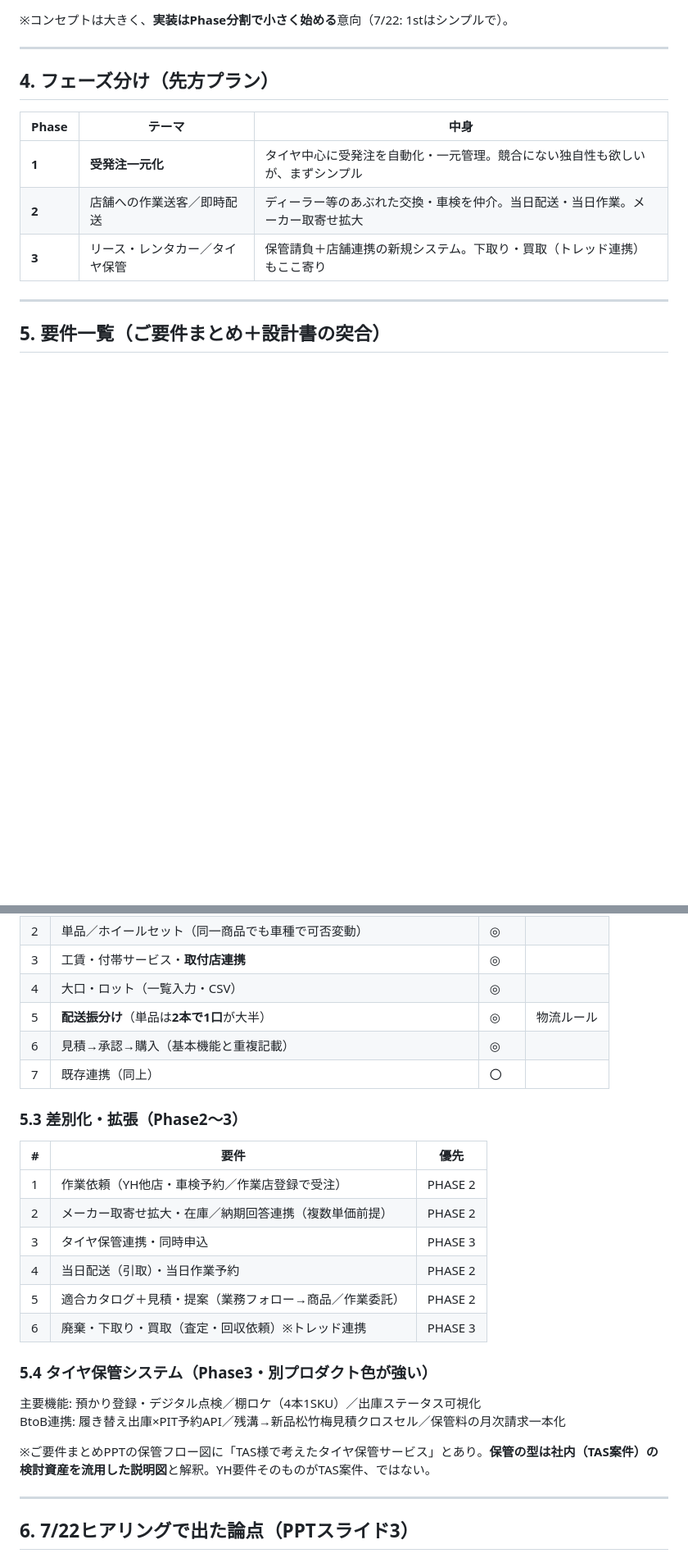
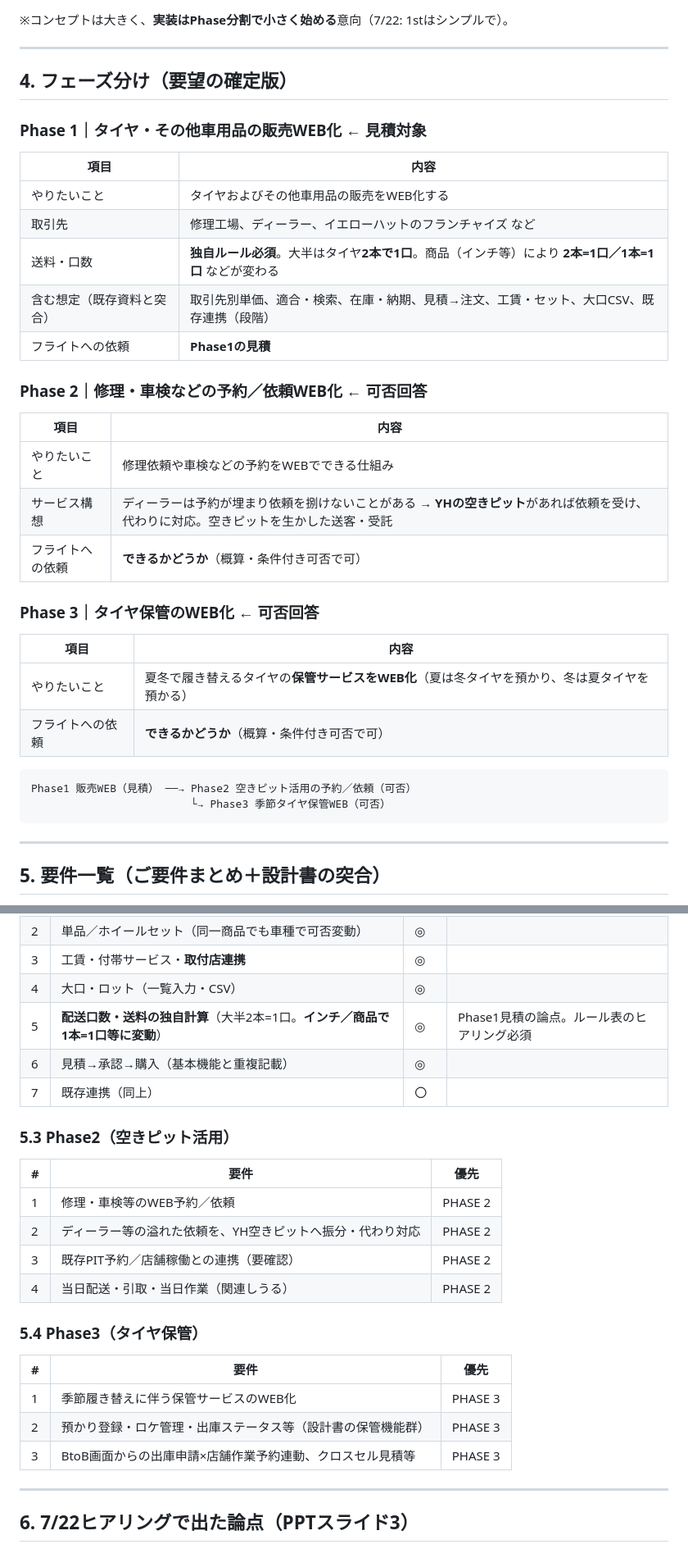
Before and after one commit to kozonoflight/git_tutorial, a Markdown page: knowledge/自動車アフターマーケット・部品卸/株式会社イエローハット.md, 2 parts joined by grey strips. Shown at 82% size. Drawn GitHub-style; blank space fills up the shorter version.

Commit message:
Update Yellow Hat phases: P1 quote, P2/P3 feasibility
Clarify sales WEB for FC/dealers/shops, custom per-inch shipping
units, empty-pit booking, and seasonal tire storage asks.

Co-authored-by: kozonoflight <kozonoflight@users.noreply.github.com>

````diff
--- a/knowledge/自動車アフターマーケット・部品卸/株式会社イエローハット.md
+++ b/knowledge/自動車アフターマーケット・部品卸/株式会社イエローハット.md
@@ -76,13 +78,37 @@
 
 ---
 
-## 4. フェーズ分け（先方プラン）
+## 4. フェーズ分け（要望の確定版）
 
-| Phase | テーマ | 中身 |
-|-------|--------|------|
-| **1** | **受発注一元化** | タイヤ中心に受発注を自動化・一元管理。競合にない独自性も欲しいが、まずシンプル |
-| **2** | 店舗への作業送客／即時配送 | ディーラー等のあぶれた交換・車検を仲介。当日配送・当日作業。メーカー取寄せ拡大 |
-| **3** | リース・レンタカー／タイヤ保管 | 保管請負＋店舗連携の新規システム。下取り・買取（トレッド連携）もここ寄り |
+### Phase 1｜タイヤ・その他車用品の販売WEB化 ← **見積対象**
+
+| 項目 | 内容 |
+|------|------|
+| やりたいこと | タイヤおよびその他車用品の販売をWEB化する |
+| 取引先 | 修理工場、ディーラー、イエローハットのフランチャイズ など |
+| 送料・口数 | **独自ルール必須**。大半はタイヤ**2本で1口**。商品（インチ等）により **2本=1口／1本=1口** などが変わる |
+| 含む想定（既存資料と突合） | 取引先別単価、適合・検索、在庫・納期、見積→注文、工賃・セット、大口CSV、既存連携（段階） |
+| フライトへの依頼 | **Phase1の見積** |
+
+### Phase 2｜修理・車検などの予約／依頼WEB化 ← **可否回答**
+
+| 項目 | 内容 |
+|------|------|
+| やりたいこと | 修理依頼や車検などの予約をWEBでできる仕組み |
+| サービス構想 | ディーラーは予約が埋まり依頼を捌けないことがある → **YHの空きピット**があれば依頼を受け、代わりに対応。空きピットを生かした送客・受託 |
+| フライトへの依頼 | **できるかどうか**（概算・条件付き可否で可） |
+
+### Phase 3｜タイヤ保管のWEB化 ← **可否回答**
+
+| 項目 | 内容 |
+|------|------|
+| やりたいこと | 夏冬で履き替えるタイヤの**保管サービスをWEB化**（夏は冬タイヤを預かり、冬は夏タイヤを預かる） |
+| フライトへの依頼 | **できるかどうか**（概算・条件付き可否で可） |
+
+```
+Phase1 販売WEB（見積） ──→ Phase2 空きピット活用の予約／依頼（可否）
+                         └→ Phase3 季節タイヤ保管WEB（可否）
+```
 
 ---
 
@@ -110,28 +136,26 @@
 | 2 | 単品／ホイールセット（同一商品でも車種で可否変動） | ◎ | |
 | 3 | 工賃・付帯サービス・**取付店連携** | ◎ | |
 | 4 | 大口・ロット（一覧入力・CSV） | ◎ | |
-| 5 | **配送振分け**（単品は**2本で1口**が大半） | ◎ | 物流ルール |
+| 5 | **配送口数・送料の独自計算**（大半2本=1口。**インチ／商品で1本=1口等に変動**） | ◎ | Phase1見積の論点。ルール表のヒアリング必須 |
 | 6 | 見積→承認→購入（基本機能と重複記載） | ◎ | |
 | 7 | 既存連携（同上） | 〇 | |
 
-### 5.3 差別化・拡張（Phase2〜3）
+### 5.3 Phase2（空きピット活用）
 
 | # | 要件 | 優先 |
 |---|------|------|
-| 1 | 作業依頼（YH他店・車検予約／作業店登録で受注） | PHASE 2 |
-| 2 | メーカー取寄せ拡大・在庫／納期回答連携（複数単価前提） | PHASE 2 |
-| 3 | タイヤ保管連携・同時申込 | PHASE 3 |
-| 4 | 当日配送（引取）・当日作業予約 | PHASE 2 |
-| 5 | 適合カタログ＋見積・提案（業務フォロー→商品／作業委託） | PHASE 2 |
-| 6 | 廃棄・下取り・買取（査定・回収依頼）※トレッド連携 | PHASE 3 |
+| 1 | 修理・車検等のWEB予約／依頼 | PHASE 2 |
+| 2 | ディーラー等の溢れた依頼を、YH空きピットへ振分・代わり対応 | PHASE 2 |
+| 3 | 既存PIT予約／店舗稼働との連携（要確認） | PHASE 2 |
+| 4 | 当日配送・引取・当日作業（関連しうる） | PHASE 2 |
 
-### 5.4 タイヤ保管システム（Phase3・別プロダクト色が強い）
+### 5.4 Phase3（タイヤ保管）
 
-主要機能: 預かり登録・デジタル点検／棚ロケ（4本1SKU）／出庫ステータス可視化
-BtoB連携: 履き替え出庫×PIT予約API／残溝→新品松竹梅見積クロスセル／保管料の月次請求一本化
-
-※ご要件まとめPPTの保管フロー図に「TAS様で考えたタイヤ保管サービス」とあり。**保管の型は社内（TAS案件）の検討資産を流用した説明図**と解釈。YH要件そのものがTAS案件、ではない。
-
+| # | 要件 | 優先 |
+|---|------|------|
+| 1 | 季節履き替えに伴う保管サービスのWEB化 | PHASE 3 |
+| 2 | 預かり登録・ロケ管理・出庫ステータス等（設計書の保管機能群） | PHASE 3 |
+| 3 | BtoB画面からの出庫申請×店舗作業予約連動、クロスセル見積等 | PHASE 3 |
 ---
 
 ## 6. 7/22ヒアリングで出た論点（PPTスライド3）
````
Also changed, not shown: other parts of knowledge/自動車アフターマーケット・部品卸/株式会社イエローハット.md (+16 -14 lines).
